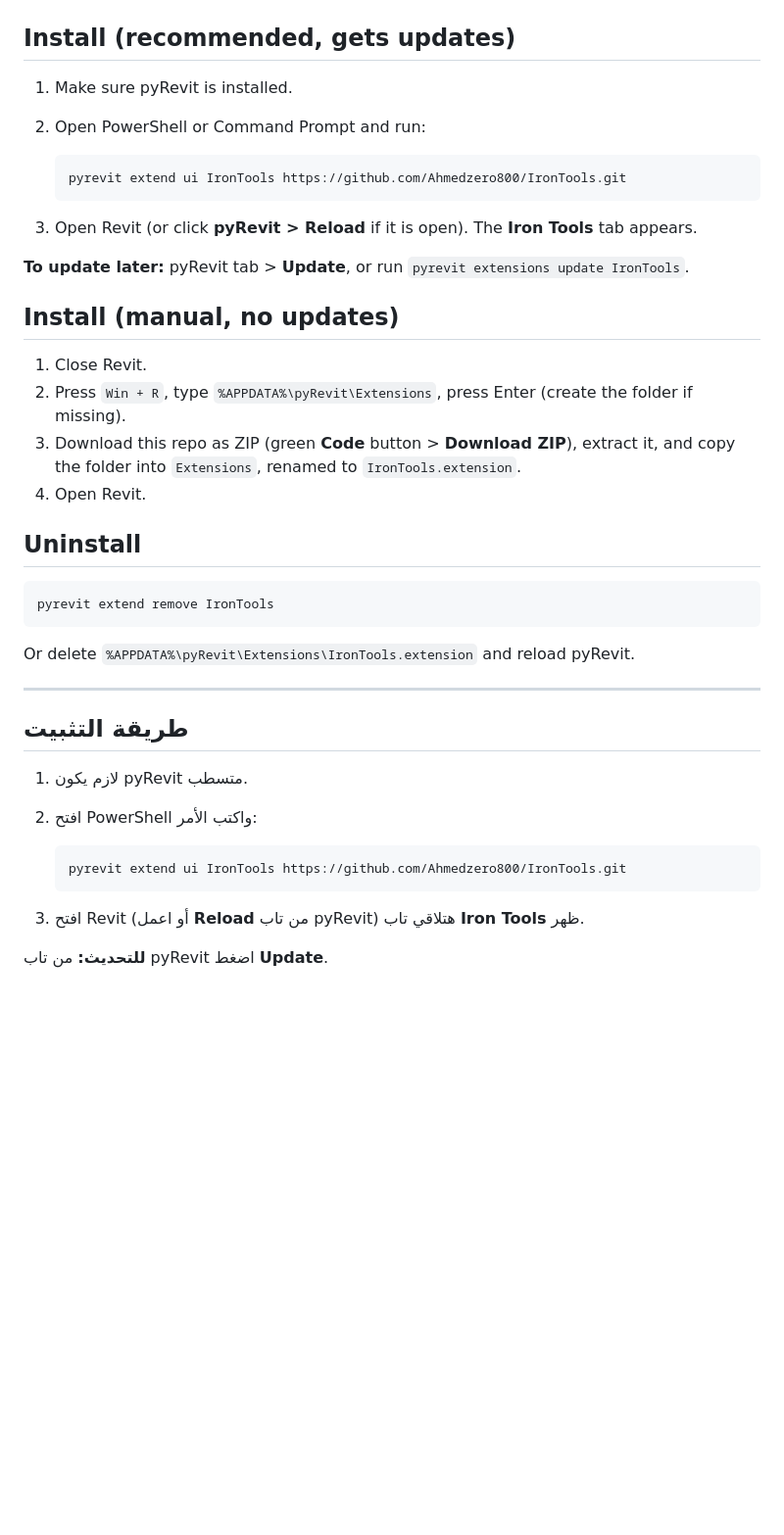
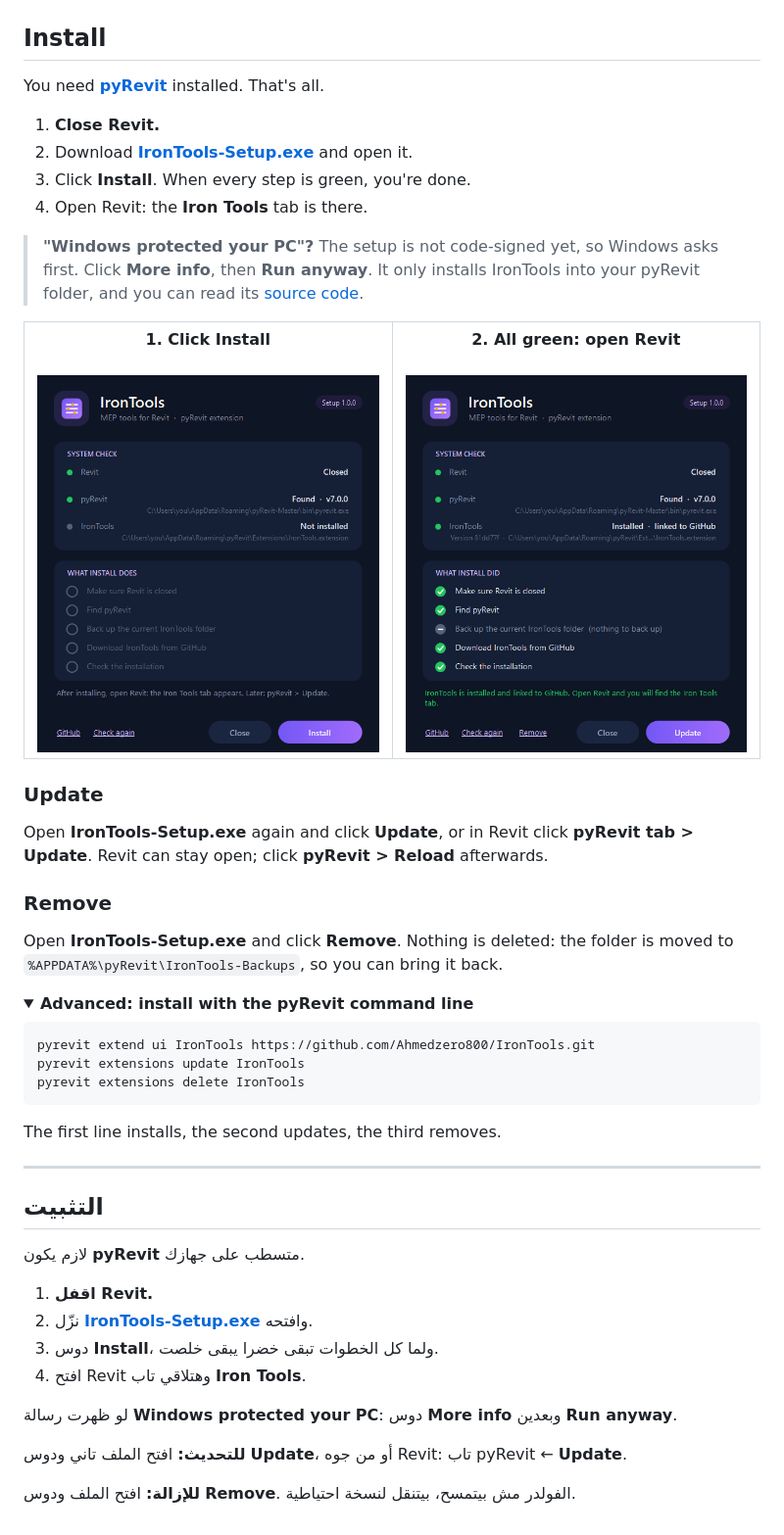
Before and after one commit to Ahmedzero800/IronTools, a Markdown page: README.md, the part around the change. Shown at 98% size. Drawn GitHub-style; pictures changed too: docs/images/setup-installed.png (added), docs/images/setup-ready.png (added); folded sections open; blank space fills up the shorter version.

Commit message:
README: simple install with IronTools-Setup.exe (install / update / remove) + setup screenshots; installer keeps finished steps on screen

````diff
--- a/README.md
+++ b/README.md
@@ -58,45 +58,65 @@ All view templates of the project in one window.
   </tr>
 </table>
 
-## Install (recommended, gets updates)
+## Install
 
-1. Make sure pyRevit is installed.
-2. Open PowerShell or Command Prompt and run:
+You need **[pyRevit](https://github.com/pyrevitlabs/pyRevit/releases)** installed. That's all.
 
-   ```
-   pyrevit extend ui IronTools https://github.com/Ahmedzero800/IronTools.git
-   ```
+1. **Close Revit.**
+2. Download **[IronTools-Setup.exe](https://github.com/Ahmedzero800/IronTools/releases/latest/download/IronTools-Setup.exe)** and open it.
+3. Click **Install**. When every step is green, you're done.
+4. Open Revit: the **Iron Tools** tab is there.
 
-3. Open Revit (or click **pyRevit > Reload** if it is open). The **Iron Tools** tab appears.
+> **"Windows protected your PC"?** The setup is not code-signed yet, so Windows asks first.
+> Click **More info**, then **Run anyway**. It only installs IronTools into your pyRevit folder,
+> and you can read its [source code](installer/IronToolsSetup.cs).
 
-**To update later:** pyRevit tab > **Update**, or run `pyrevit extensions update IronTools`.
+<table>
+  <tr>
+    <td align="center" width="50%"><b>1. Click Install</b><br><br><img src="docs/images/setup-ready.png" width="360"></td>
+    <td align="center" width="50%"><b>2. All green: open Revit</b><br><br><img src="docs/images/setup-installed.png" width="360"></td>
+  </tr>
+</table>
 
-## Install (manual, no updates)
+### Update
 
-1. Close Revit.
-2. Press `Win + R`, type `%APPDATA%\pyRevit\Extensions`, press Enter (create the folder if missing).
-3. Download this repo as ZIP (green **Code** button > **Download ZIP**), extract it, and copy the folder into `Extensions`, renamed to `IronTools.extension`.
-4. Open Revit.
+Open **IronTools-Setup.exe** again and click **Update**, or in Revit click **pyRevit tab > Update**.
+Revit can stay open; click **pyRevit > Reload** afterwards.
 
-## Uninstall
+### Remove
+
+Open **IronTools-Setup.exe** and click **Remove**. Nothing is deleted: the folder is moved to
+`%APPDATA%\pyRevit\IronTools-Backups`, so you can bring it back.
+
+<details>
+<summary><b>Advanced: install with the pyRevit command line</b></summary>
 
 ```
-pyrevit extend remove IronTools
+pyrevit extend ui IronTools https://github.com/Ahmedzero800/IronTools.git
+pyrevit extensions update IronTools
+pyrevit extensions delete IronTools
 ```
 
-Or delete `%APPDATA%\pyRevit\Extensions\IronTools.extension` and reload pyRevit.
+The first line installs, the second updates, the third removes.
+</details>
 
 ---
 
-## طريقة التثبيت
+<div dir="rtl">
 
-1. لازم يكون pyRevit متسطب.
-2. افتح PowerShell واكتب الأمر:
+## التثبيت
 
-   ```
-   pyrevit extend ui IronTools https://github.com/Ahmedzero800/IronTools.git
-   ```
+لازم يكون **pyRevit** متسطب على جهازك.
 
-3. افتح Revit (أو اعمل **Reload** من تاب pyRevit) هتلاقي تاب **Iron Tools** ظهر.
+1. **اقفل Revit.**
+2. نزّل **[IronTools-Setup.exe](https://github.com/Ahmedzero800/IronTools/releases/latest/download/IronTools-Setup.exe)** وافتحه.
+3. دوس **Install**، ولما كل الخطوات تبقى خضرا يبقى خلصت.
+4. افتح Revit وهتلاقي تاب **Iron Tools**.
 
-**للتحديث:** من تاب pyRevit اضغط **Update**.
+لو ظهرت رسالة **Windows protected your PC**: دوس **More info** وبعدين **Run anyway**.
+
+**للتحديث:** افتح الملف تاني ودوس **Update**، أو من جوه Revit: تاب pyRevit ← **Update**.
+
+**للإزالة:** افتح الملف ودوس **Remove**. الفولدر مش بيتمسح، بيتنقل لنسخة احتياطية.
+
+</div>
````
Also changed, not shown: docs/images/setup-installing.png (added), docs/images/setup-updated.png (added), 1 other file.
